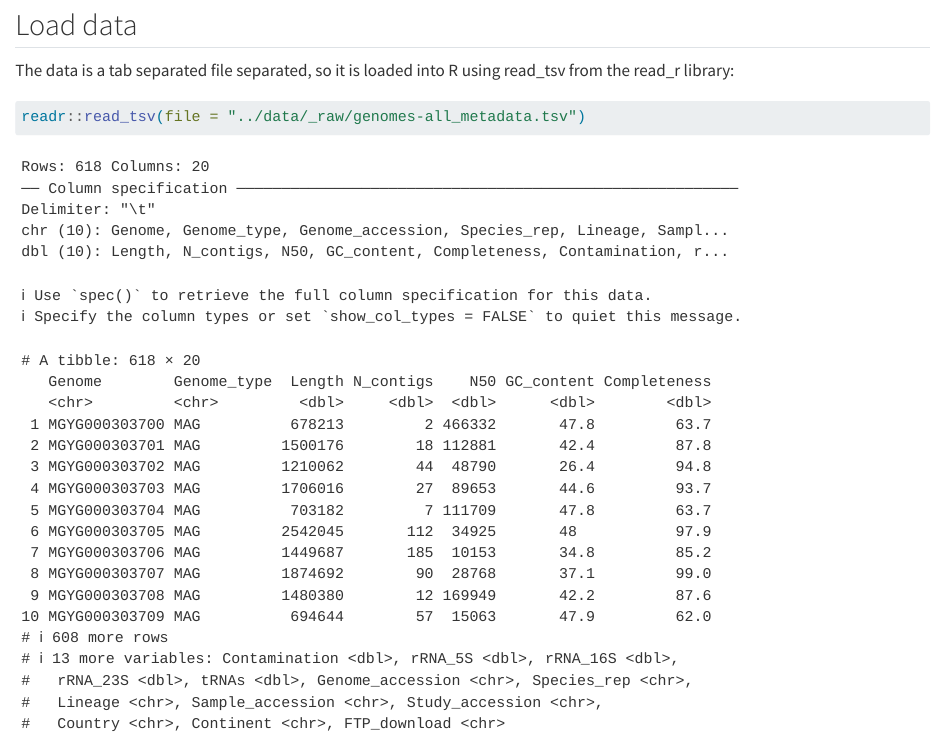
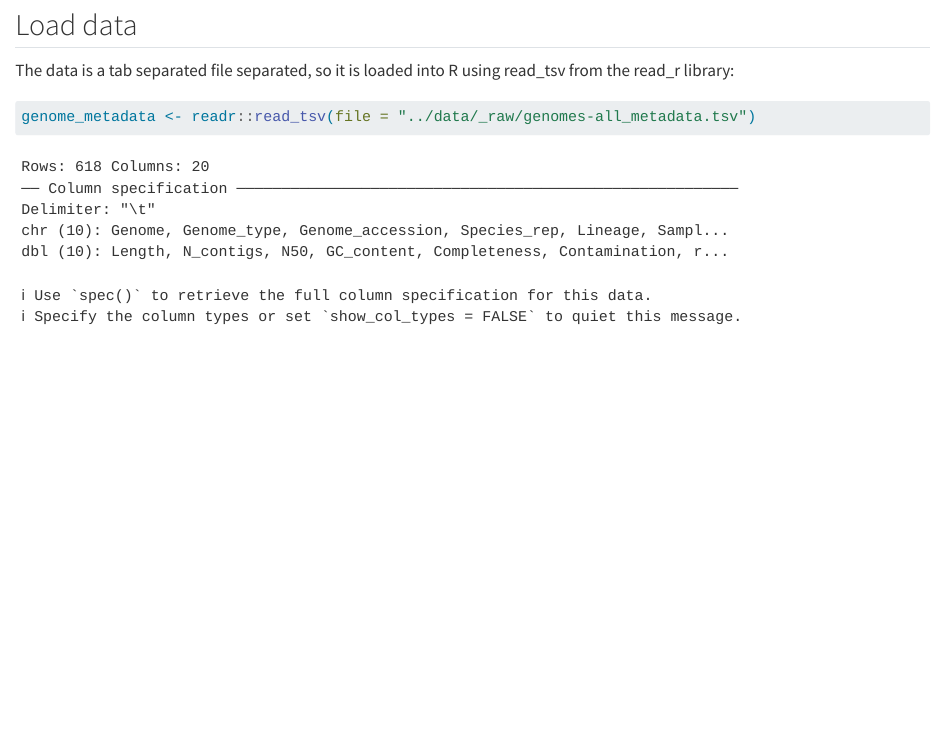
Before and after one commit to rforbiodatascience25/group_06_project, a Quarto document (R/01_load.qmd): the page in a window 1100 px wide, from 710 px down. Rendered offline with R 4.5, knitr and Pandoc in place of Quarto, with nearby package versions.

Commit message:
Add: Variable name to store the loaded data

````diff
--- a/R/01_load.qmd
+++ b/R/01_load.qmd
@@ -42,7 +42,5 @@ if( !file.exists(str_c(raw_dir, data_file)) ){
 The data is a tab separated file separated, so it is loaded into R using read_tsv from the read_r library:
 
 ```{r}
-readr::read_tsv(file = "../data/_raw/genomes-all_metadata.tsv")
+genome_metadata <- readr::read_tsv(file = "../data/_raw/genomes-all_metadata.tsv")
 ```
-
-#
````
